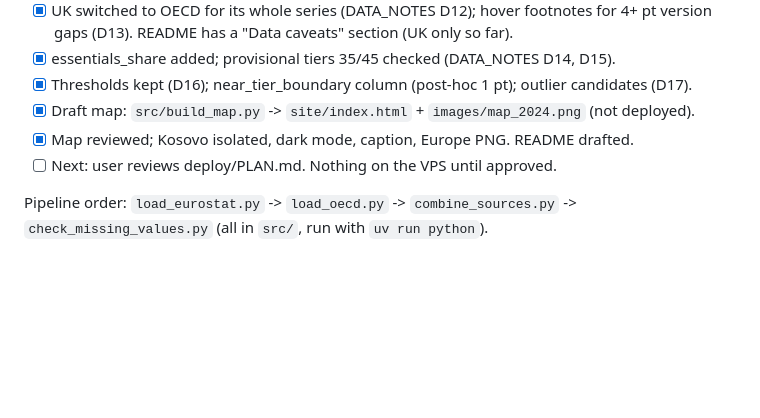
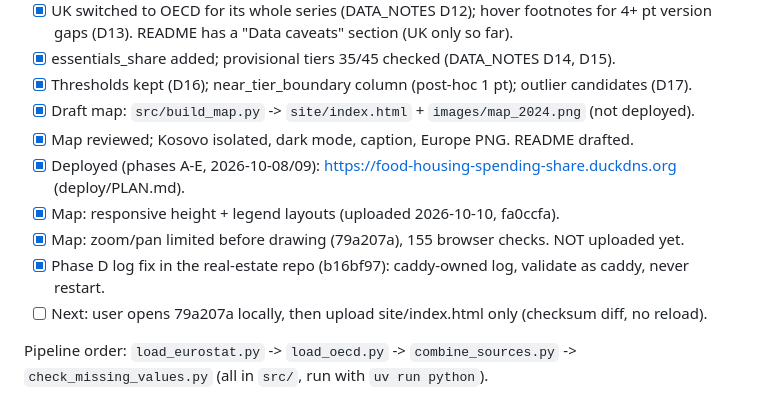
Before and after one commit to oganbayril/food-housing-spending-share, a Markdown page: CLAUDE.md, the part around the change. Rendered like a GitHub page; blank space fills up the shorter version.

Commit message:
CLAUDE.md: status after the zoom/pan fix and phase D
Co-Authored-By: Claude Opus 5.5 <noreply@anthropic.com>

```diff
--- a/CLAUDE.md
+++ b/CLAUDE.md
@@ -77,7 +77,11 @@ Known gotcha: Eurostat uses `EL` (Greece) and `UK`, not ISO `GR`/`GB`.
 - [x] Thresholds kept (D16); near_tier_boundary column (post-hoc 1 pt); outlier candidates (D17).
 - [x] Draft map: `src/build_map.py` -> `site/index.html` + `images/map_2024.png` (not deployed).
 - [x] Map reviewed; Kosovo isolated, dark mode, caption, Europe PNG. README drafted.
-- [ ] Next: user reviews deploy/PLAN.md. Nothing on the VPS until approved.
+- [x] Deployed (phases A-E, 2026-10-08/09): https://food-housing-spending-share.duckdns.org (deploy/PLAN.md).
+- [x] Map: responsive height + legend layouts (uploaded 2026-10-10, fa0ccfa).
+- [x] Map: zoom/pan limited before drawing (79a207a), 155 browser checks. NOT uploaded yet.
+- [x] Phase D log fix in the real-estate repo (b16bf97): caddy-owned log, validate as caddy, never restart.
+- [ ] Next: user opens 79a207a locally, then upload site/index.html only (checksum diff, no reload).
 
 Pipeline order: `load_eurostat.py` -> `load_oecd.py` -> `combine_sources.py`
 -> `check_missing_values.py` (all in `src/`, run with `uv run python`).
```
